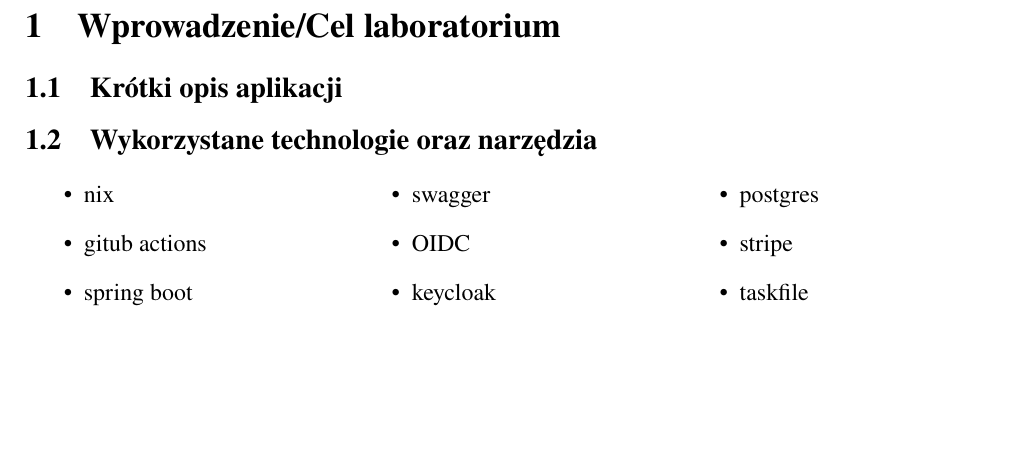
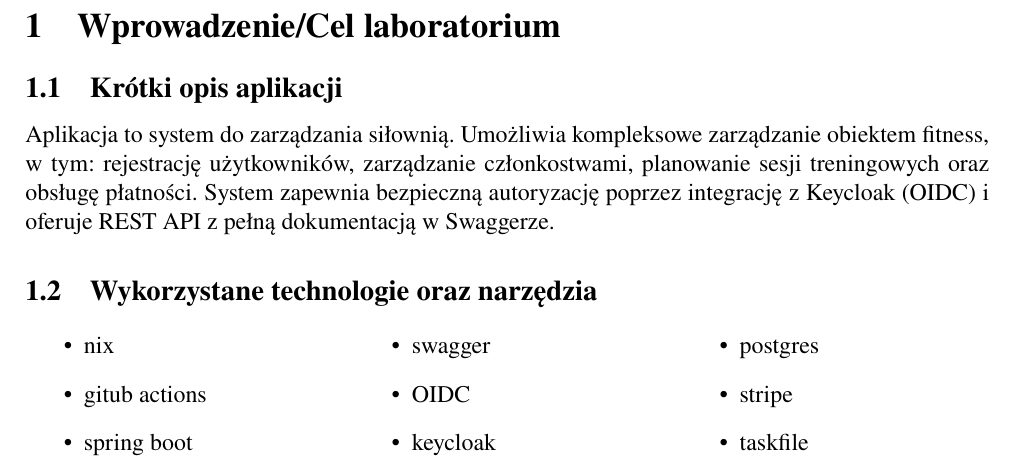
Before and after one commit to rafal11ck/gym-api, a LaTeX document (docs/spr/sections/wprowadzenie/section.tex): part of the page, cut so that both start at the same text, the shorter picture padded with empty space. Compiled offline with pdfLaTeX.

Commit message:
docs: documentation finish

```diff
--- a/docs/spr/sections/wprowadzenie/section.tex
+++ b/docs/spr/sections/wprowadzenie/section.tex
@@ -4,7 +4,12 @@
 \section{Wprowadzenie/Cel laboratorium}
 
 \subsection{Krótki opis aplikacji}
-
+Aplikacja to system do zarządzania siłownią.
+Umożliwia kompleksowe zarządzanie obiektem fitness,
+w tym: rejestrację użytkowników, zarządzanie członkostwami,
+planowanie sesji treningowych oraz obsługę płatności.
+System zapewnia bezpieczną autoryzację poprzez integrację z Keycloak (OIDC)
+i oferuje REST API z pełną dokumentacją w Swaggerze.
 \subsection{Wykorzystane technologie oraz narzędzia}
 
 \begin{multicols}{3}
```
Also changed, not shown: docs/spr/spr.pdf.
